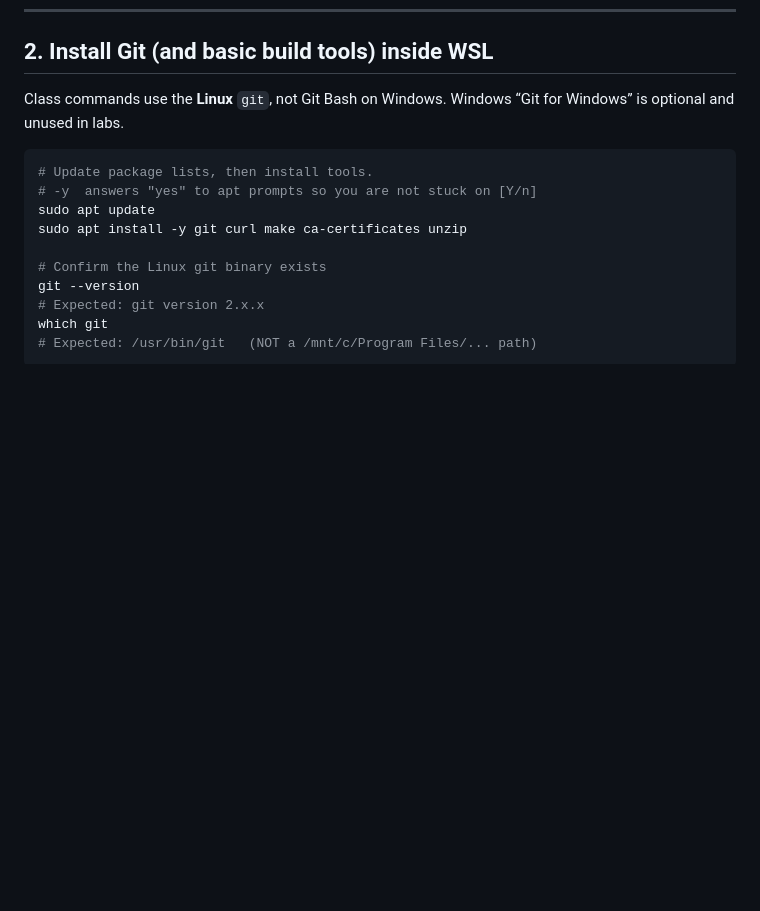
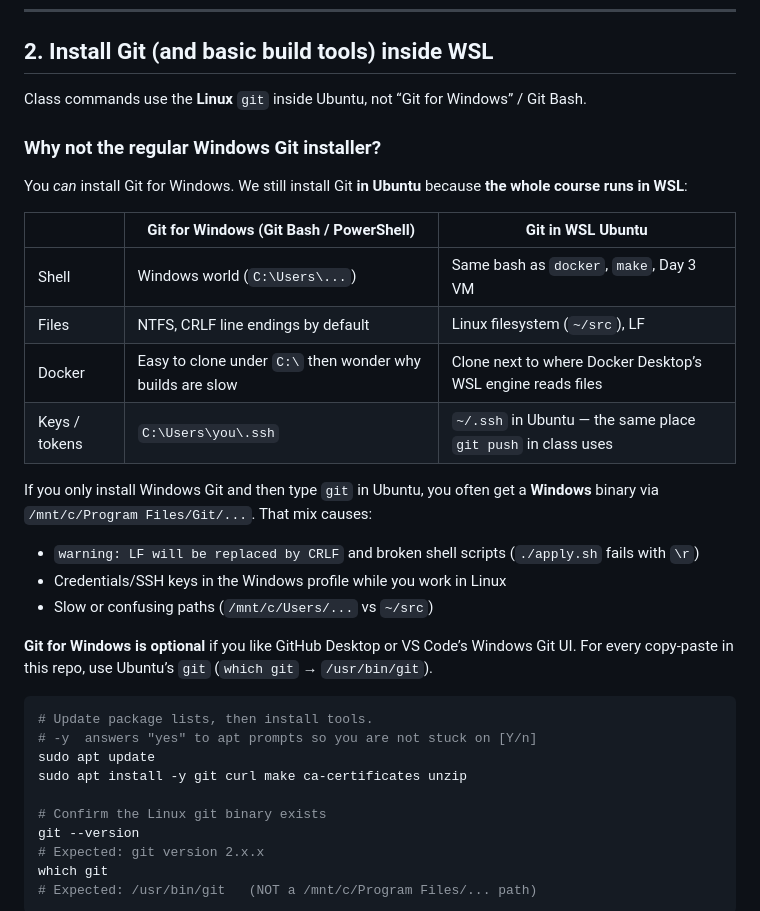
Before and after one commit to Gelbgisser/2B-DevSecOps, a Markdown page: docs/00-prerequisites-wsl-docker.md, the part around the change. Rendered like a GitHub page; blank space fills up the shorter version.

Commit message:
Explain why class Git is installed in WSL, not Git for Windows.
Keep one Linux git next to docker and bash so line endings, SSH keys, and clone paths stay consistent.

Co-authored-by: Cursor <cursoragent@cursor.com>

````diff
--- a/docs/00-prerequisites-wsl-docker.md
+++ b/docs/00-prerequisites-wsl-docker.md
@@ -51,7 +51,26 @@ Open **Ubuntu** from the Start menu for the rest of this page.
 
 ## 2. Install Git (and basic build tools) **inside WSL**
 
-Class commands use the **Linux** `git`, not Git Bash on Windows. Windows “Git for Windows” is optional and unused in labs.
+Class commands use the **Linux** `git` inside Ubuntu, not “Git for Windows” / Git Bash.
+
+### Why not the regular Windows Git installer?
+
+You *can* install Git for Windows. We still install Git **in Ubuntu** because **the whole course runs in WSL**:
+
+| | Git for Windows (Git Bash / PowerShell) | Git in WSL Ubuntu |
+|--|-----------------------------------------|-------------------|
+| Shell | Windows world (`C:\Users\...`) | Same bash as `docker`, `make`, Day 3 VM |
+| Files | NTFS, CRLF line endings by default | Linux filesystem (`~/src`), LF |
+| Docker | Easy to clone under `C:\` then wonder why builds are slow | Clone next to where Docker Desktop’s WSL engine reads files |
+| Keys / tokens | `C:\Users\you\.ssh` | `~/.ssh` in Ubuntu — the same place `git push` in class uses |
+
+If you only install Windows Git and then type `git` in Ubuntu, you often get a **Windows** binary via `/mnt/c/Program Files/Git/...`. That mix causes:
+
+- `warning: LF will be replaced by CRLF` and broken shell scripts (`./apply.sh` fails with `\r`)
+- Credentials/SSH keys in the Windows profile while you work in Linux
+- Slow or confusing paths (`/mnt/c/Users/...` vs `~/src`)
+
+**Git for Windows is optional** if you like GitHub Desktop or VS Code’s Windows Git UI. For every copy-paste in this repo, use Ubuntu’s `git` (`which git` → `/usr/bin/git`).
 
 ```bash
 # Update package lists, then install tools.
````
Also changed, not shown: docs/00-start-here.md (+2 -0 lines).
